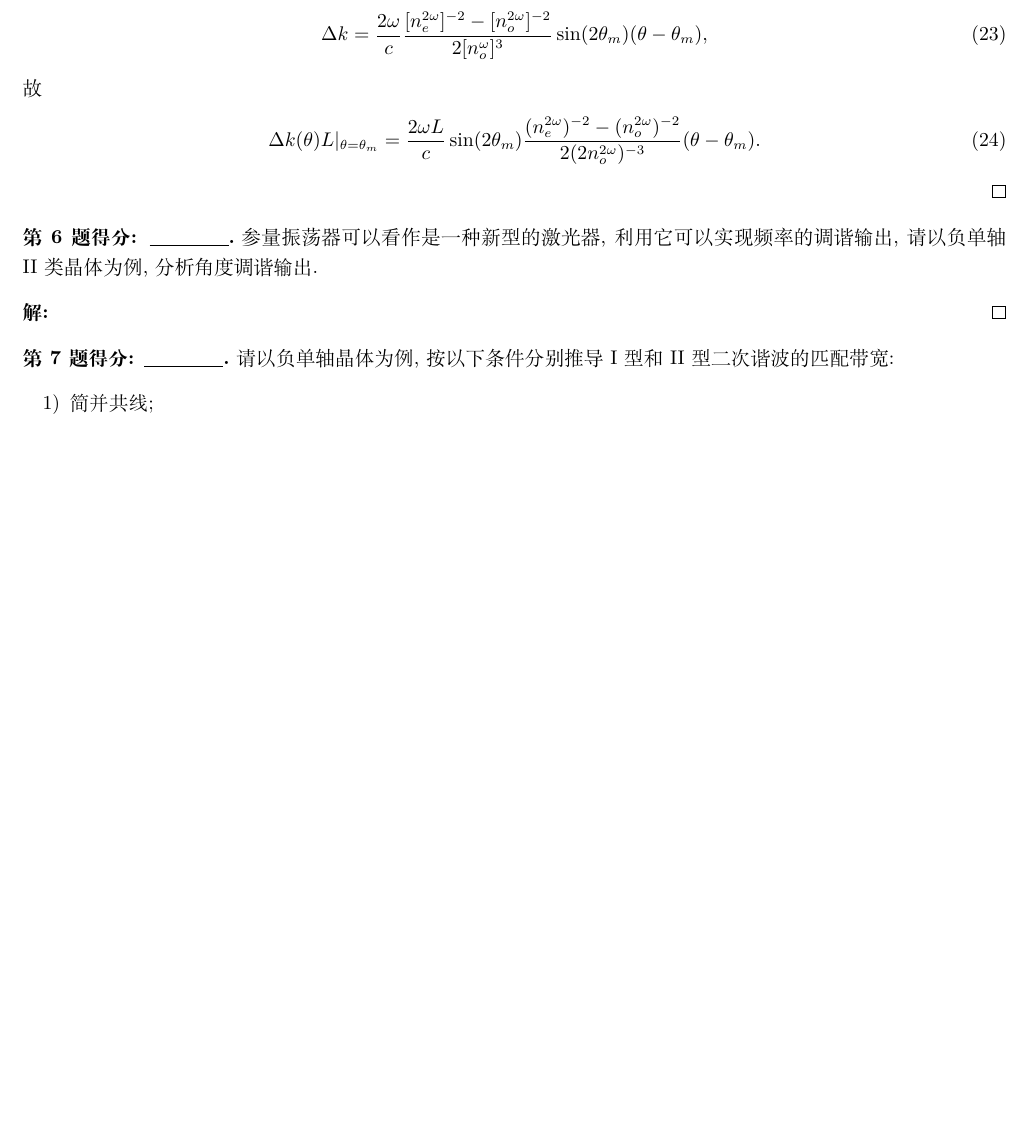
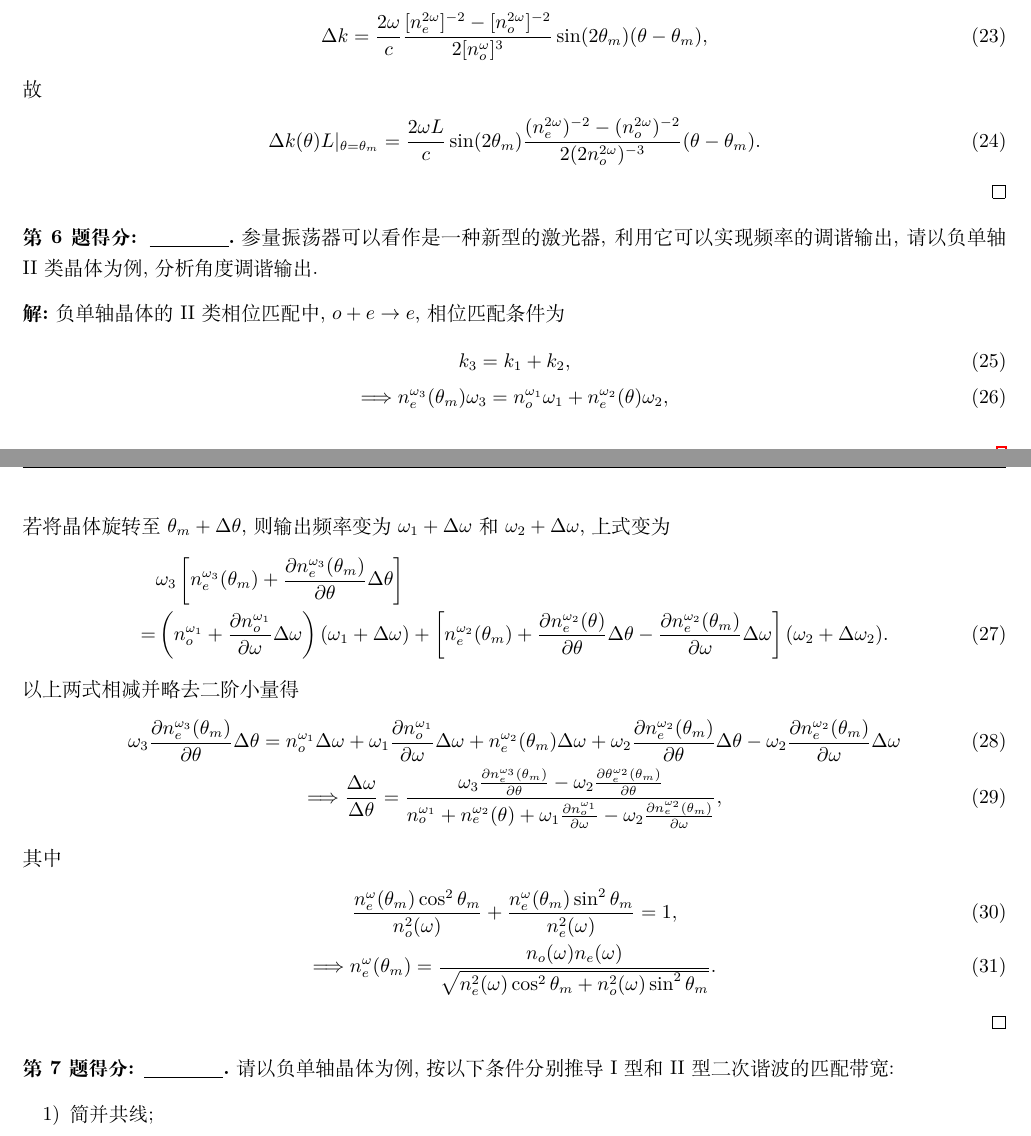
Before and after one commit to Chen-Jialin/Nonlinear-Optics-2-Assignments-and-Exams, a LaTeX problem sheet (Assignment-1/Assignment-1.tex): part of page 4 of 5 before the commit and two parts of pages 4 and 5 of 5 after it, the two joined at a grey line, cut so that both start at the same text, the shorter picture padded with empty space. Compiled offline with XeLaTeX.

Commit message:
A1-6 finished

```diff
--- a/Assignment-1/Assignment-1.tex
+++ b/Assignment-1/Assignment-1.tex
@@ -231,7 +231,26 @@
     参量振荡器可以看作是一种新型的激光器, 利用它可以实现频率的调谐输出, 请以负单轴 II 类晶体为例, 分析角度调谐输出.
 \end{prob}
 \begin{sol}
-
+    负单轴晶体的 II 类相位匹配中, $o+e\rightarrow e$, 相位匹配条件为
+    \begin{gather}
+        k_3=k_1+k_2,\\
+        \Longrightarrow n_e^{\omega_3}(\theta_m)\omega_3=n_o^{\omega_1}\omega_1+n_e^{\omega_2}(\theta)\omega_2,
+    \end{gather}
+    若将晶体旋转至 $\theta_m+\Delta\theta$, 则输出频率变为 $\omega_1+\Delta\omega$ 和 $\omega_2+\Delta\omega$, 上式变为
+    \begin{align}
+        \notag&\omega_3\left[n_e^{\omega_3}(\theta_m)+\frac{\partial n_e^{\omega_3}(\theta_m)}{\partial\theta}\Delta\theta\right]\\
+        =&\left(n_o^{\omega_1}+\frac{\partial n_o^{\omega_1}}{\partial\omega}\Delta\omega\right)(\omega_1+\Delta\omega)+\left[n_e^{\omega_2}(\theta_m)+\frac{\partial n_e^{\omega_2}(\theta)}{\partial\theta}\Delta\theta-\frac{\partial n_e^{\omega_2}(\theta_m)}{\partial\omega}\Delta\omega\right](\omega_2+\Delta\omega_2).
+    \end{align}
+    以上两式相减并略去二阶小量得
+    \begin{gather}
+        \omega_3\frac{\partial n_e^{\omega_3}(\theta_m)}{\partial\theta}\Delta\theta=n_o^{\omega_1}\Delta\omega+\omega_1\frac{\partial n_o^{\omega_1}}{\partial\omega}\Delta\omega+n_e^{\omega_2}(\theta_m)\Delta\omega+\omega_2\frac{\partial n_e^{\omega_2}(\theta_m)}{\partial\theta}\Delta\theta-\omega_2\frac{\partial n_e^{\omega_2}(\theta_m)}{\partial\omega}\Delta\omega\\
+        \Longrightarrow\frac{\Delta\omega}{\Delta\theta}=\frac{\omega_3\frac{\partial n_e^{\omega_3}(\theta_m)}{\partial\theta}-\omega_2\frac{\partial\theta_e^{\omega_2}(\theta_m)}{\partial\theta}}{n_o^{\omega_1}+n_e^{\omega_2}(\theta)+\omega_1\frac{\partial n_o^{\omega_1}}{\partial\omega}-\omega_2\frac{\partial n_e^{\omega_2}(\theta_m)}{\partial\omega}},
+    \end{gather}
+    其中
+    \begin{gather}
+        \frac{n_e^{\omega}(\theta_m)\cos^2\theta_m}{n_o^2(\omega)}+\frac{n_e^{\omega}(\theta_m)\sin^2\theta_m}{n_e^2(\omega)}=1,\\
+        \Longrightarrow n_e^{\omega}(\theta_m)=\frac{n_o(\omega)n_e(\omega)}{\sqrt{n_e^2(\omega)\cos^2\theta_m+n_o^2(\omega)\sin^2\theta_m}}.
+    \end{gather}
 \end{sol}
 
 \begin{prob}
```
